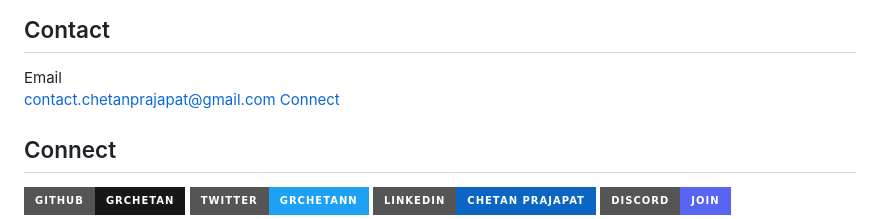
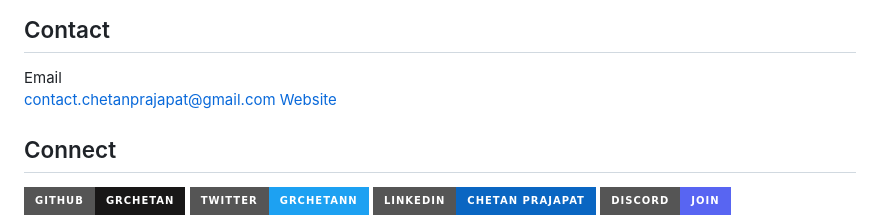
Before and after one commit to grchetan/sitereadypro, a Markdown page: README.md, the part around the change. Rendered like a GitHub page; badges without logos.

```diff
--- a/README.md
+++ b/README.md
@@ -86,7 +86,9 @@
 
 Email
 contact.chetanprajapat@gmail.com
-[Connect](https://grchetan.github.io/contact/)
+[Website](https://grchetan.github.io/contact/)
+
+
 ## Connect
 
 <p>
```
